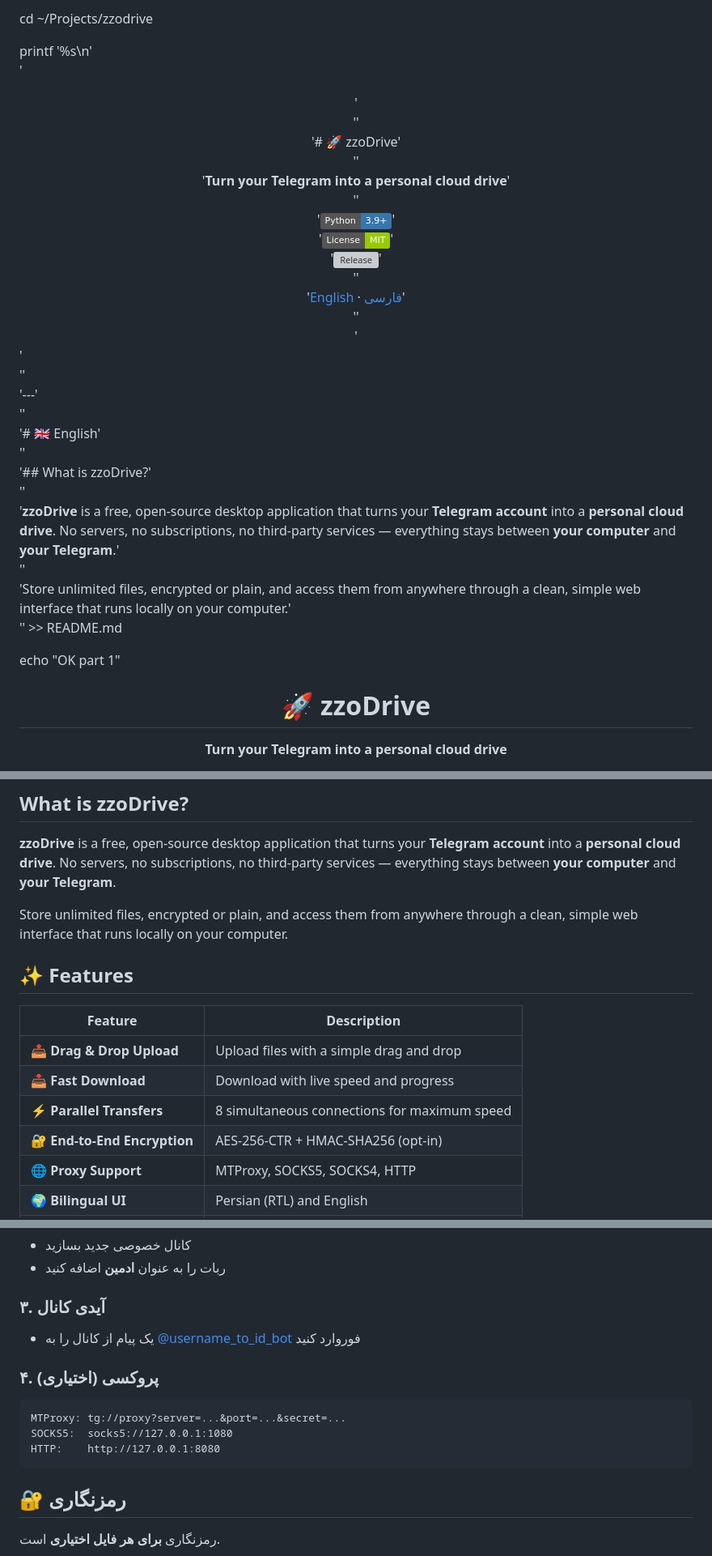
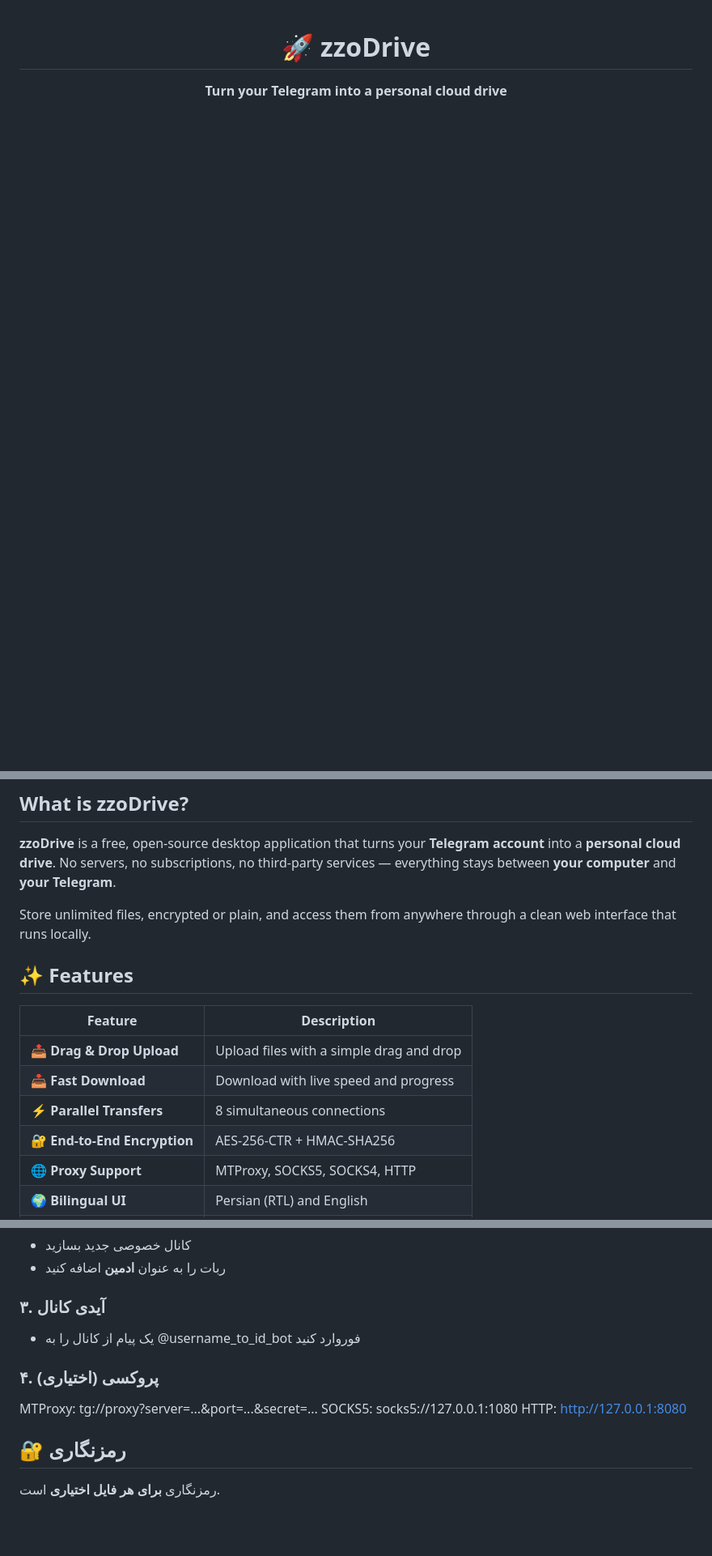
Before and after one commit to pwoyam/zzodrive, a Markdown page: README.md, 3 parts joined by grey strips. Shown at 81% size. Drawn GitHub-style; badges without logos; blank space fills up the shorter version; grey boxes are pictures that could not be loaded.

Commit message:
docs: bilingual README

````diff
--- a/README.md
+++ b/README.md
@@ -1,32 +1,3 @@
-cd ~/Projects/zzodrive
-
-printf '%s\n' \
-'<div align="center">' \
-'' \
-'# 🚀 zzoDrive' \
-'' \
-'**Turn your Telegram into a personal cloud drive**' \
-'' \
-'[![Python](https://img.shields.io/badge/Python-3.9%2B-3776AB?style=flat&logo=python&logoColor=white)](https://www.python.org/downloads/)' \
-'[![License](https://img.shields.io/badge/License-MIT-green.svg)](LICENSE)' \
-'[![Release](https://img.shields.io/github/v/release/pwoyam/zzodrive)](https://github.com/pwoyam/zzodrive/releases)' \
-'' \
-'[English](#-english) · [فارسی](#-فارسی)' \
-'' \
-'</div>' \
-'' \
-'---' \
-'' \
-'# 🇬🇧 English' \
-'' \
-'## What is zzoDrive?' \
-'' \
-'**zzoDrive** is a free, open-source desktop application that turns your **Telegram account** into a **personal cloud drive**. No servers, no subscriptions, no third-party services — everything stays between **your computer** and **your Telegram**.' \
-'' \
-'Store unlimited files, encrypted or plain, and access them from anywhere through a clean, simple web interface that runs locally on your computer.' \
-'' >> README.md
-
-echo "OK part 1"
 <div align="center">
 
 # 🚀 zzoDrive
@@ -49,7 +16,7 @@ echo "OK part 1"
 
 **zzoDrive** is a free, open-source desktop application that turns your **Telegram account** into a **personal cloud drive**. No servers, no subscriptions, no third-party services — everything stays between **your computer** and **your Telegram**.
 
-Store unlimited files, encrypted or plain, and access them from anywhere through a clean, simple web interface that runs locally on your computer.
+Store unlimited files, encrypted or plain, and access them from anywhere through a clean web interface that runs locally.
 
 ## ✨ Features
 
@@ -57,8 +24,8 @@ Store unlimited files, encrypted or plain, and access them from anywhere through
 |---------|-------------|
 | 📤 **Drag & Drop Upload** | Upload files with a simple drag and drop |
 | 📥 **Fast Download** | Download with live speed and progress |
-| ⚡ **Parallel Transfers** | 8 simultaneous connections for maximum speed |
-| 🔐 **End-to-End Encryption** | AES-256-CTR + HMAC-SHA256 (opt-in) |
+| ⚡ **Parallel Transfers** | 8 simultaneous connections |
+| 🔐 **End-to-End Encryption** | AES-256-CTR + HMAC-SHA256 |
 | 🌐 **Proxy Support** | MTProxy, SOCKS5, SOCKS4, HTTP |
 | 🌍 **Bilingual UI** | Persian (RTL) and English |
 | 📁 **Folder Upload** | Preserves directory structure |
@@ -185,14 +149,13 @@ Encryption is **opt-in per file**.
 - ربات را به عنوان **ادمین** اضافه کنید
 
 ### ۳. آیدی کانال
-- یک پیام از کانال را به [@username_to_id_bot](https://t.me/username_to_id_bot) فوروارد کنید
+- یک پیام از کانال را به @username_to_id_bot فوروارد کنید
 
 ### ۴. (اختیاری) پروکسی
-```
+
 MTProxy: tg://proxy?server=...&port=...&secret=...
 SOCKS5:  socks5://127.0.0.1:1080
 HTTP:    http://127.0.0.1:8080
-```
 
 ## 🔐 رمزنگاری
 
````
Also changed, not shown: other parts of README.md (+14 -21 lines).
